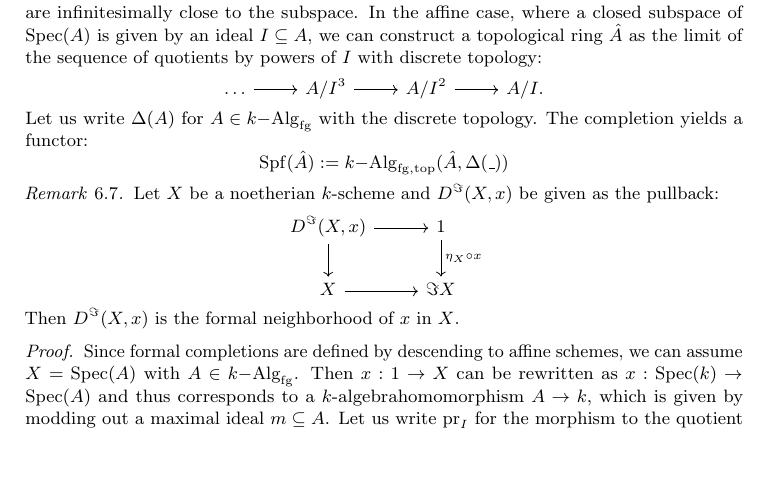
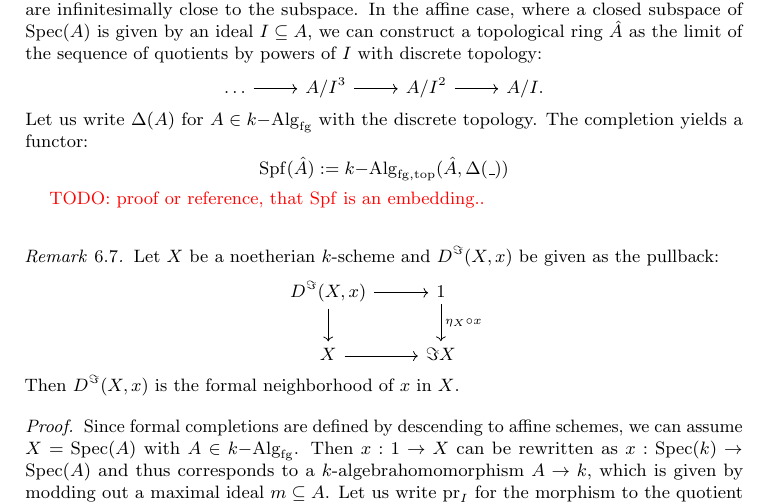
Before and after one commit to EgbertRijke/formally_etale, a LaTeX paper (modal_descent.tex): part of page 19 of 21, cut so that both start at the same text, the shorter picture padded with empty space. Compiled offline with pdfLaTeX.

Commit message:
merge changes

```diff
--- a/modal_descent.tex
+++ b/modal_descent.tex
@@ -1086,6 +1086,7 @@ Let us write $\Delta(A)$ for $A\in\fgkAlg$ with the discrete topology.
 The completion yields a functor:
 \[ \Spf(\hat{A}) := \fgkAlgTop(\hat{A},\Delta(\_))\]
 
+\todo{proof or reference, that $\Spf$ is an embedding..}
 \begin{rmk}
   Let $X$ be a noetherian $k$-scheme and $D^\Im(X,x)$ be given as the pullback:
   \begin{center}
```
